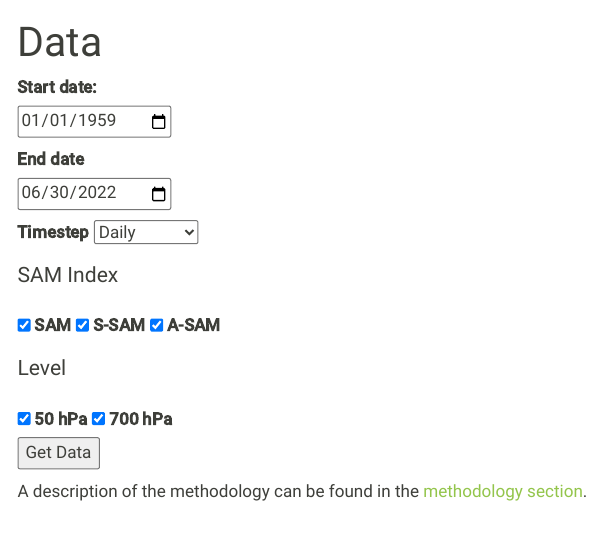
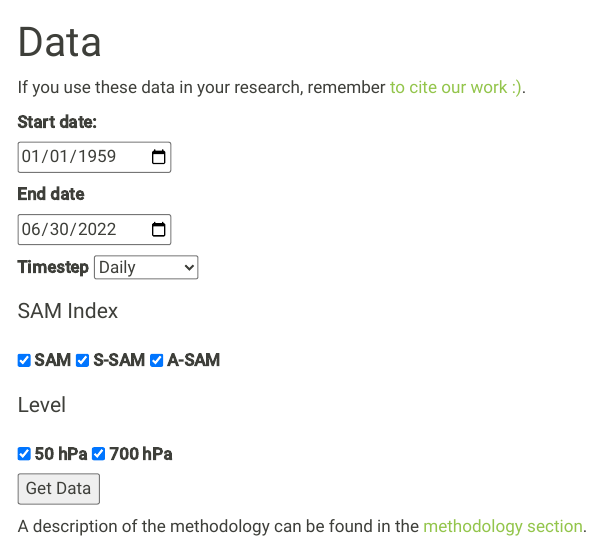
Before and after one commit to eliocamp/asymsam-web, a Quarto document (get-data/index.qmd): the page in a window 1100 px wide, from its top. Rendered offline with R 4.5, knitr and Pandoc in place of Quarto, with nearby package versions; menus at the side of the page are left out.

Commit message:
Begs for citations

```diff
--- a/get-data/index.qmd
+++ b/get-data/index.qmd
@@ -4,6 +4,7 @@ description: Get Asymmetric SAM and Symmetric SAM indices in daily, monthly or s
 visual: false
 ---
 
+If you use these data in your research, remember [to cite our work :)](/#how-to-cite).
 
 <form>
 
```
